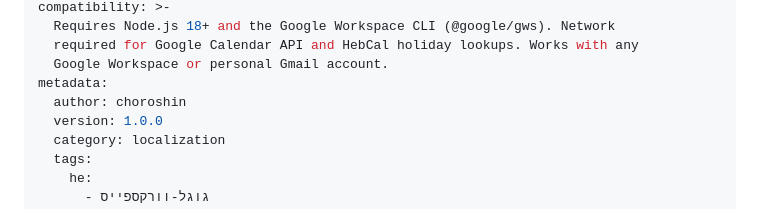
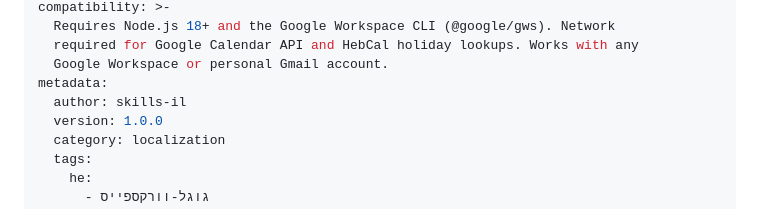
Before and after one commit to skills-il/localization, a Markdown page: gws-shabbat-calendar/SKILL.md, the part around the change. Drawn GitHub-style.

Commit message:
fix: change author from choroshin to skills-il

```diff
--- a/gws-shabbat-calendar/SKILL.md
+++ b/gws-shabbat-calendar/SKILL.md
@@ -16,7 +16,7 @@ compatibility: >-
   required for Google Calendar API and HebCal holiday lookups. Works with any
   Google Workspace or personal Gmail account.
 metadata:
-  author: choroshin
+  author: skills-il
   version: 1.0.0
   category: localization
   tags:
```
